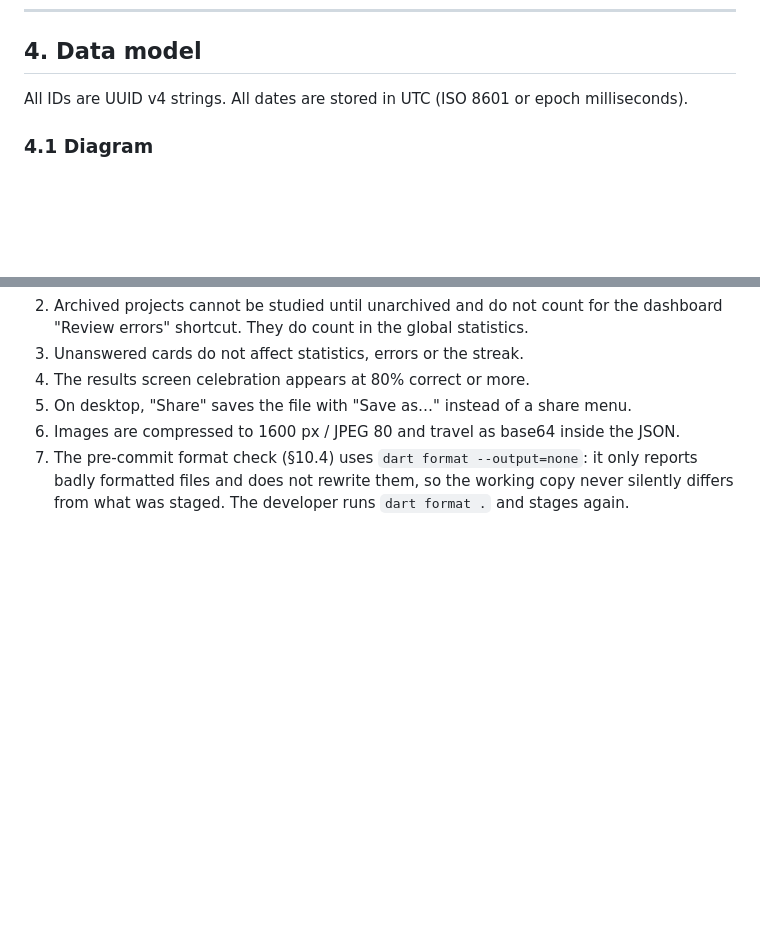
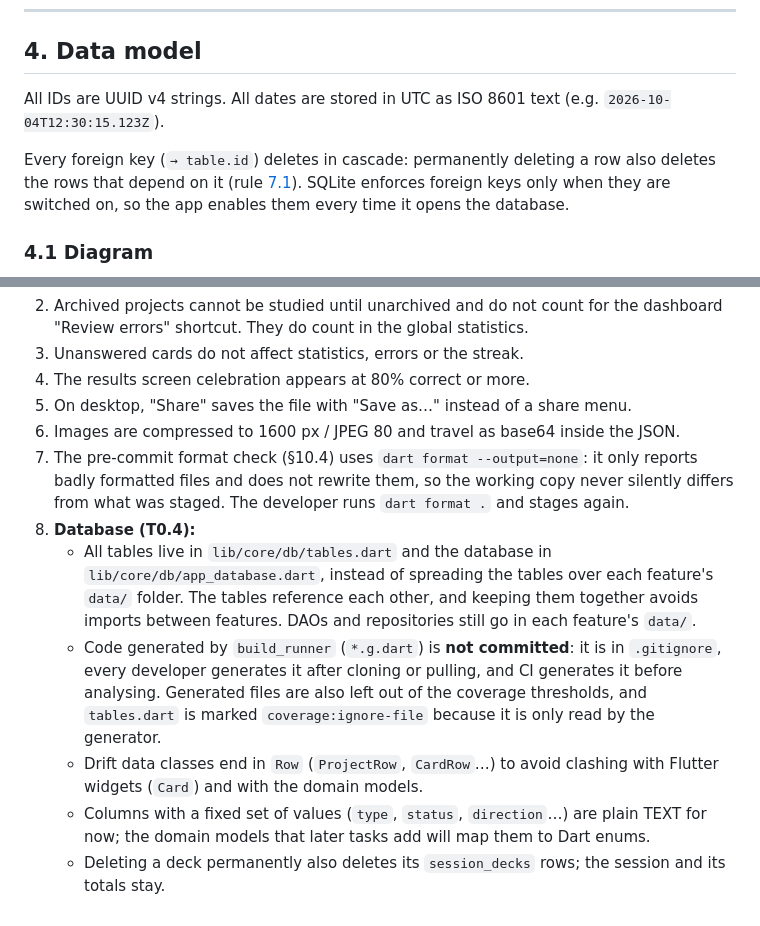
Before and after one commit to ivanalonsoe/EstudiCards, a Markdown page: docs/SPEC.md, 2 parts joined by grey strips. GitHub-like rendering; blank space fills up the shorter version.

```diff
--- a/docs/SPEC.md
+++ b/docs/SPEC.md
@@ -195,7 +195,9 @@ lefthook.yml                 # git hooks
 
 ## 4. Data model
 
-All IDs are UUID v4 strings. All dates are stored in UTC (ISO 8601 or epoch milliseconds).
+All IDs are UUID v4 strings. All dates are stored in UTC as ISO 8601 text (e.g. `2026-10-04T12:30:15.123Z`).
+
+Every foreign key (`→ table.id`) deletes in cascade: permanently deleting a row also deletes the rows that depend on it (rule [7.1](#71-trash-and-deletion)). SQLite enforces foreign keys only when they are switched on, so the app enables them every time it opens the database.
 
 ### 4.1 Diagram
 
@@ -923,3 +925,9 @@ Each phase can be built, tested and used on its own. "Done when" says when to mo
 5. On desktop, "Share" saves the file with "Save as…" instead of a share menu.
 6. Images are compressed to 1600 px / JPEG 80 and travel as base64 inside the JSON.
 7. The pre-commit format check (§10.4) uses `dart format --output=none`: it only reports badly formatted files and does not rewrite them, so the working copy never silently differs from what was staged. The developer runs `dart format .` and stages again.
+8. **Database (T0.4):**
+   - All tables live in `lib/core/db/tables.dart` and the database in `lib/core/db/app_database.dart`, instead of spreading the tables over each feature's `data/` folder. The tables reference each other, and keeping them together avoids imports between features. DAOs and repositories still go in each feature's `data/`.
+   - Code generated by `build_runner` (`*.g.dart`) is **not committed**: it is in `.gitignore`, every developer generates it after cloning or pulling, and CI generates it before analysing. Generated files are also left out of the coverage thresholds, and `tables.dart` is marked `coverage:ignore-file` because it is only read by the generator.
+   - Drift data classes end in `Row` (`ProjectRow`, `CardRow`…) to avoid clashing with Flutter widgets (`Card`) and with the domain models.
+   - Columns with a fixed set of values (`type`, `status`, `direction`…) are plain TEXT for now; the domain models that later tasks add will map them to Dart enums.
+   - Deleting a deck permanently also deletes its `session_decks` rows; the session and its totals stay.
```
Also changed, not shown: README.md (+3 -0 lines), docs/TASKS.md (+3 -2 lines).
